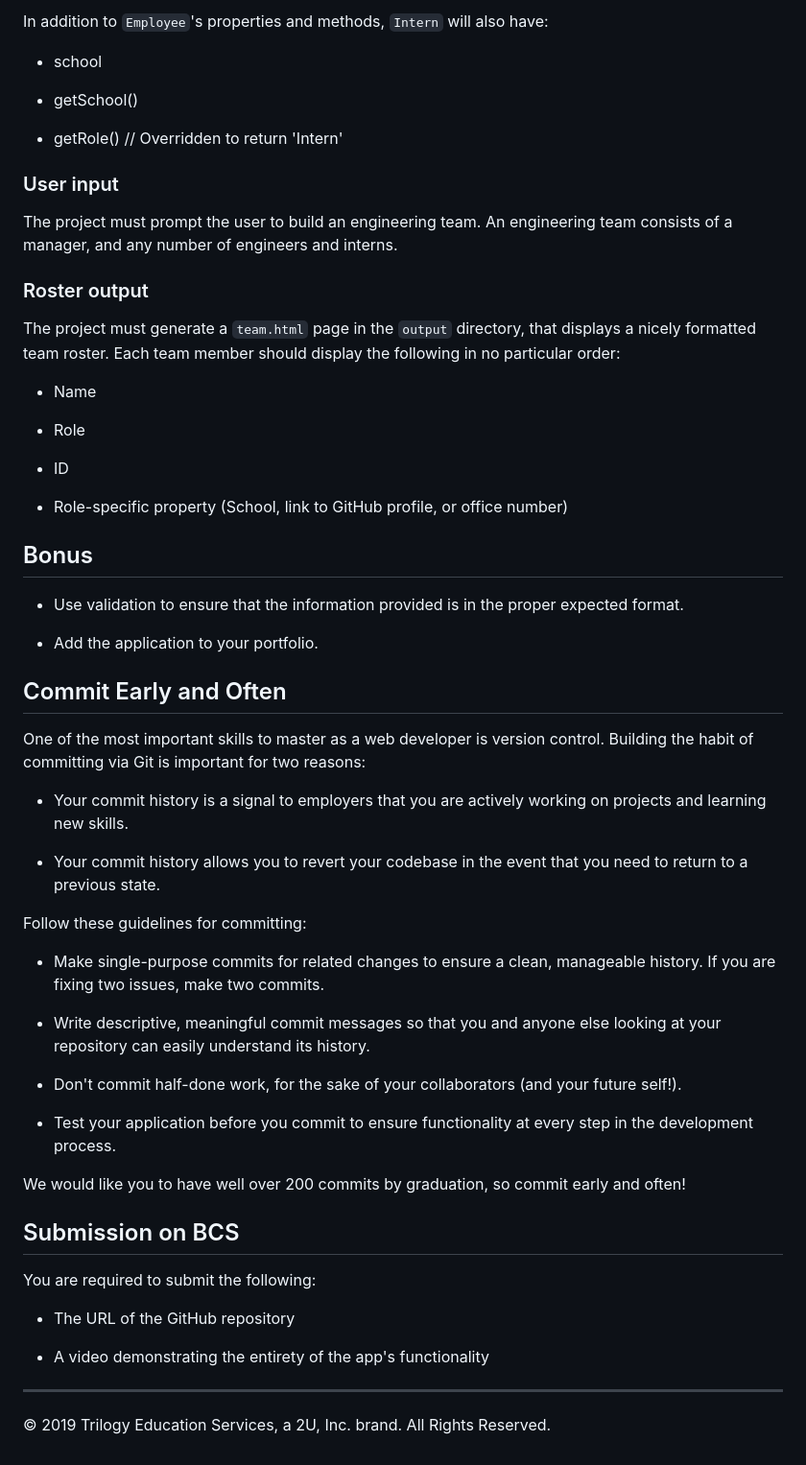
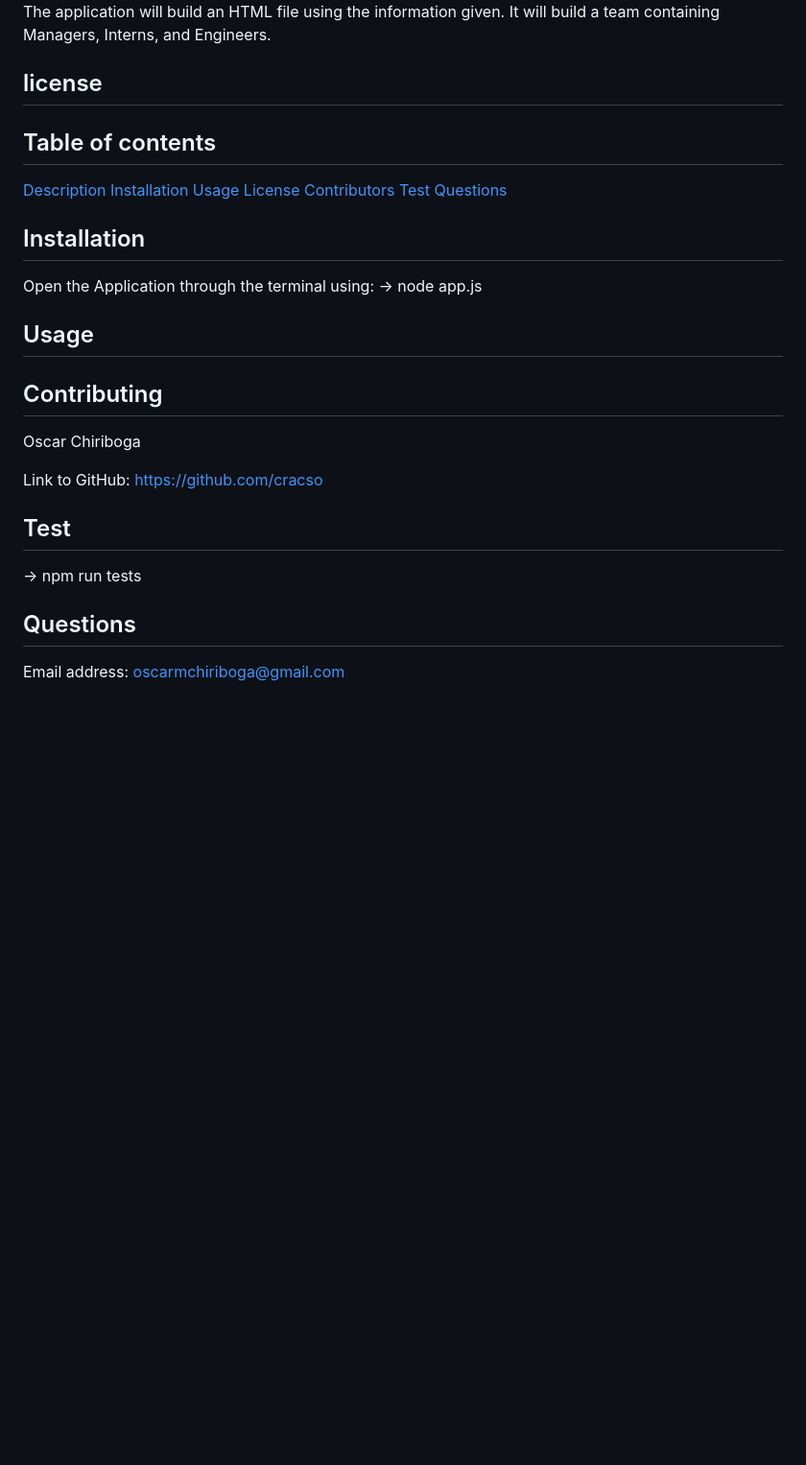
Before and after one commit to cracso/team-generator, a Markdown page: README.md, the part around the change printed below. Shown: that part at 96% size. Drawn GitHub-style; blank space fills up the shorter version.

Commit message:
updated readme, updated app.js / removed unwanted comments/ added validator

```diff
--- a/README.md
+++ b/README.md
@@ -114,62 +8,36 @@ In addition to `Employee`'s properties and methods, `Engineer` will also have:
-In addition to `Employee`'s properties and methods, `Intern` will also have:
-
-  * school
-
-  * getSchool()
-
-  * getRole() // Overridden to return 'Intern'
-
-### User input
-
-The project must prompt the user to build an engineering team. An engineering
-team consists of a manager, and any number of engineers and interns.
-
-### Roster output
-
-The project must generate a `team.html` page in the `output` directory, that displays a nicely formatted team roster. Each team member should display the following in no particular order:
-
-  * Name
-
-  * Role
-
-  * ID
-
-  * Role-specific property (School, link to GitHub profile, or office number)
-
-## Bonus
-
-* Use validation to ensure that the information provided is in the proper expected format.
-
-* Add the application to your portfolio.
-
-## Commit Early and Often
-
-One of the most important skills to master as a web developer is version control. Building the habit of committing via Git is important for two reasons:
-
-* Your commit history is a signal to employers that you are actively working on projects and learning new skills.
-
-* Your commit history allows you to revert your codebase in the event that you need to return to a previous state.
-
-Follow these guidelines for committing:
-
-* Make single-purpose commits for related changes to ensure a clean, manageable history. If you are fixing two issues, make two commits.
-
-* Write descriptive, meaningful commit messages so that you and anyone else looking at your repository can easily understand its history.
-
-* Don't commit half-done work, for the sake of your collaborators (and your future self!).
-
-* Test your application before you commit to ensure functionality at every step in the development process.
-
-We would like you to have well over 200 commits by graduation, so commit early and often!
+  The application will build an HTML file using the information given. It will build a team containing Managers, Interns, and Engineers.
 
 
-## Submission on BCS
 
-You are required to submit the following:
+  ## license
 
-* The URL of the GitHub repository
 
-* A video demonstrating the entirety of the app's functionality
+  ## Table of contents
 
-- - -
-© 2019 Trilogy Education Services, a 2U, Inc. brand. All Rights Reserved.
+  [Description](#Description)
+  [Installation](#Installation)
+  [Usage](#Usage)
+  [License](#License)
+  [Contributors](#Contributors)
+  [Test](#Test)
+  [Questions](#Questions)
+
+  ## Installation
+  Open the Application through the terminal using: -> node app.js
+
+   ## Usage
+
+
+  ## Contributing
+
+  Oscar Chiriboga
+
+
+  Link to GitHub: https://github.com/cracso
+
+  ## Test
+  -> npm run tests
+
+  ## Questions
+
+  Email address: oscarmchiriboga@gmail.com
```
Also changed, not shown: other parts of README.md (+3 -109 lines), Demophoto.png (added), 9 other files.
